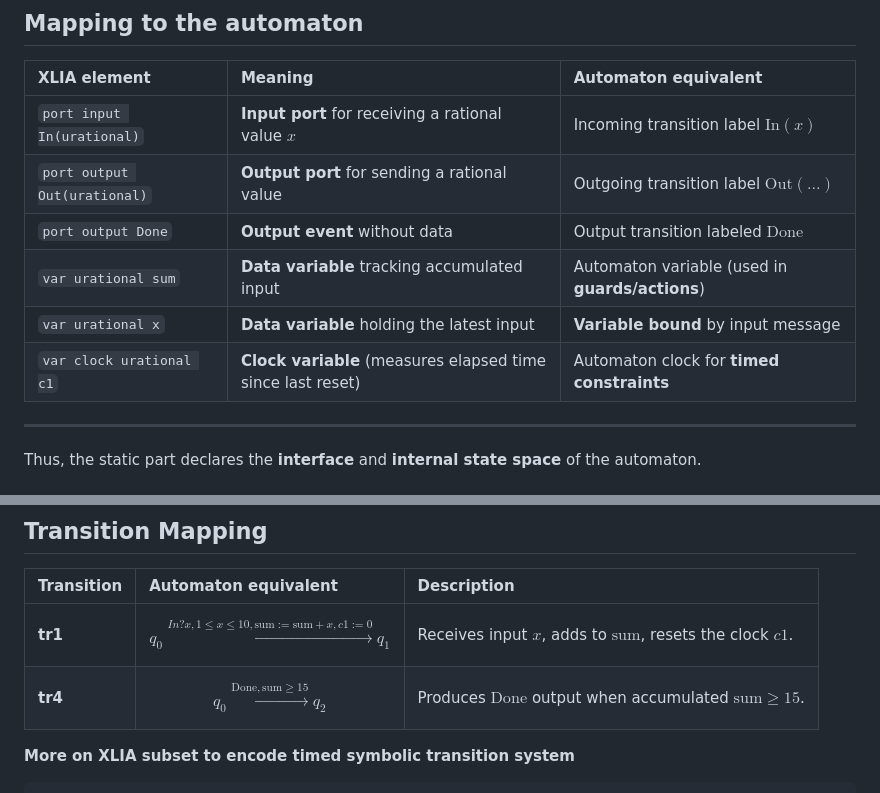
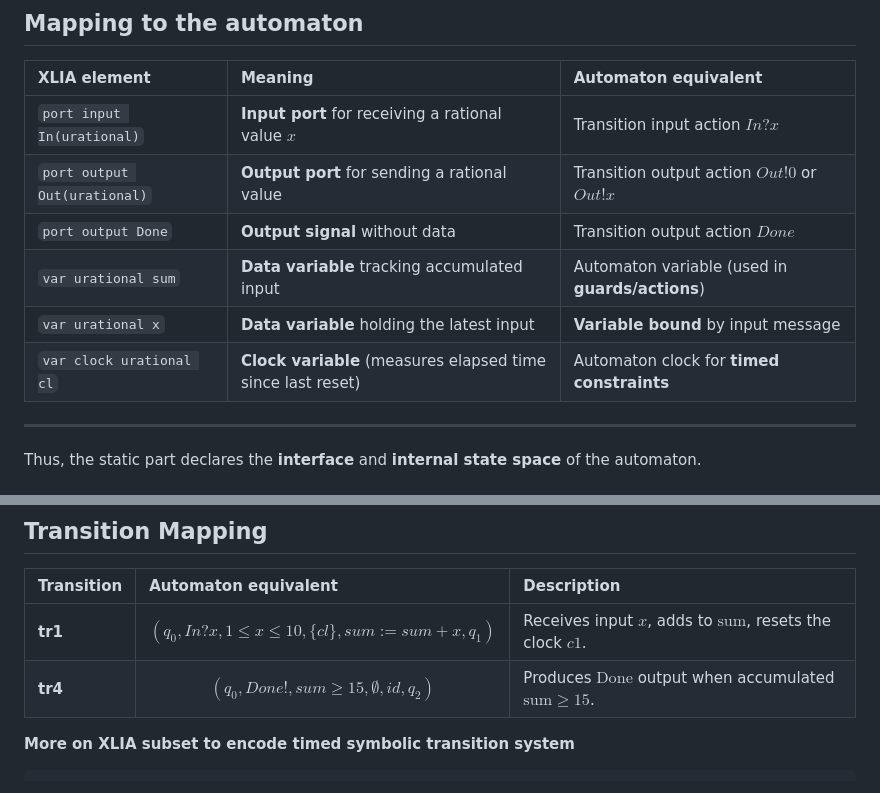
Before and after one commit to bbannour/SPTG, a Markdown page: tutorials/model_specification.md, 2 parts joined by grey strips. Drawn GitHub-style.

Commit message:
[model specification] Tutorial update

```diff
--- a/tutorials/model_specification.md
+++ b/tutorials/model_specification.md
@@ -100,12 +100,12 @@ From the XLIA model:
 
 | XLIA element | Meaning | Automaton equivalent |
 | :--- | :--- | :--- |
-| `port input In(urational)` | **Input port** for receiving a rational value $x$ | Incoming transition label $\text{In}(x)$ |
-| `port output Out(urational)` | **Output port** for sending a rational value | Outgoing transition label $\text{Out}(\dots)$ |
-| `port output Done` | **Output event** without data | Output transition labeled $\text{Done}$ |
+| `port input In(urational)` | **Input port** for receiving a rational value $x$ | Transition input action $In?x$ |
+| `port output Out(urational)` | **Output port** for sending a rational value | Transition output action $Out!0$ or $Out!x$|
+| `port output Done` | **Output signal** without data | Transition output action $Done$ |
 | `var urational sum` | **Data variable** tracking accumulated input | Automaton variable (used in **guards/actions**) |
 | `var urational x` | **Data variable** holding the latest input | **Variable bound** by input message |
-| `var clock urational c1` | **Clock variable** (measures elapsed time since last reset) | Automaton clock for **timed constraints** |
+| `var clock urational cl` | **Clock variable** (measures elapsed time since last reset) | Automaton clock for **timed constraints** |
 
 ---
 
@@ -156,8 +156,8 @@ transition  tr4 --> q2 {
 
 | Transition | Automaton equivalent | Description |
 | :--- | :--- | :--- |
-| **tr1** | $$q_0 \xrightarrow{In?x, 1 \le x \le 10, \text{sum} := \text{sum} + x, c1 := 0} q_1$$ | Receives input $x$, adds to $\text{sum}$, resets the clock $c1$. |
-| **tr4** | $$q_0 \xrightarrow{\text{Done}, \text{sum} \ge 15} q_2$$ | Produces $\text{Done}$ output when accumulated $\text{sum} \ge 15$. |
+| **tr1** | $$(q_0, \mathit{In}?x, 1 \leq x \leq 10, \{cl\}, \mathit{sum} \!:=\! \mathit{sum}+x, q_1)$$ | Receives input $x$, adds to $\text{sum}$, resets the clock $c1$. |
+| **tr4** | $$(q_0, \mathit{Done}!, \mathit{sum} \geq 15, \emptyset, id, q_2)$$ | Produces $\text{Done}$ output when accumulated $\text{sum} \ge 15$. |
 
 **More on XLIA subset to encode timed symbolic transition system**
 
```
